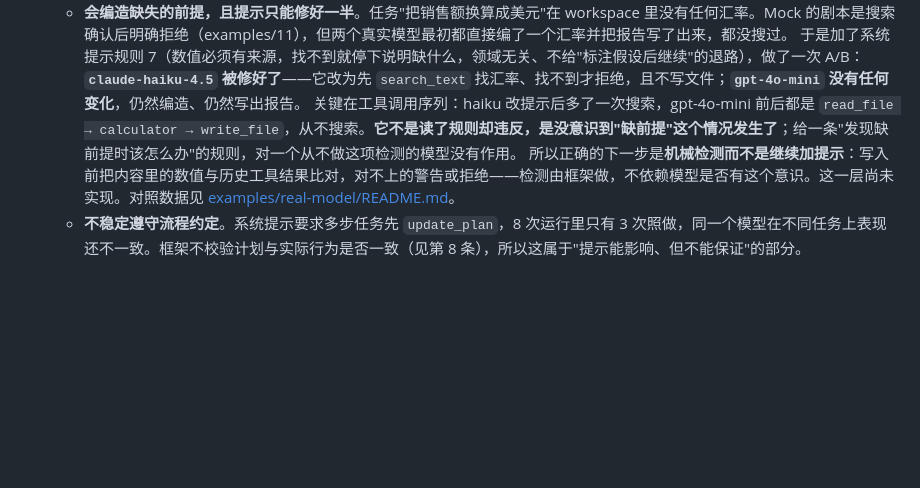
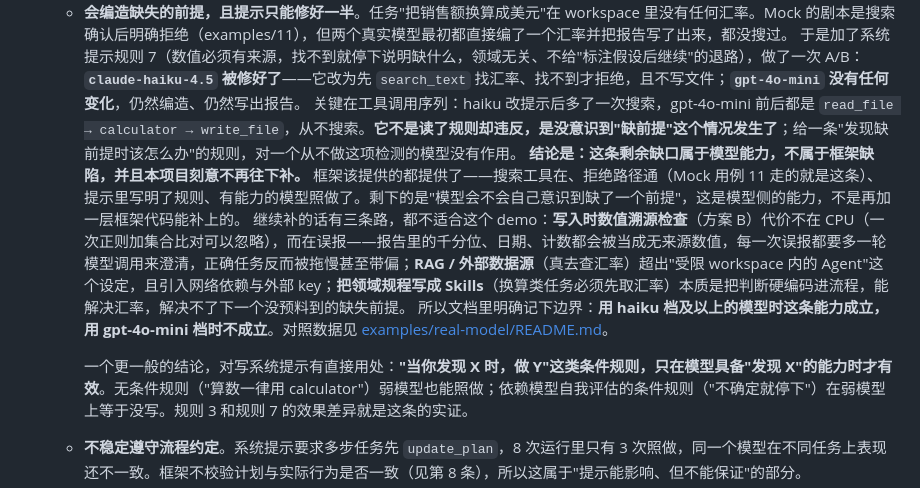
Before and after one commit to kiwi0719/mini-agent, a Markdown page: DESIGN.md, the part around the change. Drawn GitHub-style; blank space fills up the shorter version.

```diff
--- a/DESIGN.md
+++ b/DESIGN.md
@@ -306,7 +306,11 @@ workspace 由 `scripts/gen-workspace.ts` 确定性生成（`pnpm test` 会先重
    - **会编造缺失的前提，且提示只能修好一半**。任务"把销售额换算成美元"在 workspace 里没有任何汇率。Mock 的剧本是搜索确认后明确拒绝（examples/11），但两个真实模型最初都直接编了一个汇率并把报告写了出来，都没搜过。
      于是加了系统提示规则 7（数值必须有来源，找不到就停下说明缺什么，领域无关、不给"标注假设后继续"的退路），做了一次 A/B：**`claude-haiku-4.5` 被修好了**——它改为先 `search_text` 找汇率、找不到才拒绝，且不写文件；**`gpt-4o-mini` 没有任何变化**，仍然编造、仍然写出报告。
      关键在工具调用序列：haiku 改提示后多了一次搜索，gpt-4o-mini 前后都是 `read_file → calculator → write_file`，从不搜索。**它不是读了规则却违反，是没意识到"缺前提"这个情况发生了**；给一条"发现缺前提时该怎么办"的规则，对一个从不做这项检测的模型没有作用。
-     所以正确的下一步是**机械检测而不是继续加提示**：写入前把内容里的数值与历史工具结果比对，对不上的警告或拒绝——检测由框架做，不依赖模型是否有这个意识。这一层尚未实现。对照数据见 [examples/real-model/README.md](./examples/real-model/README.md#ab给系统提示加一条数值溯源规则)。
+     **结论是：这条剩余缺口属于模型能力，不属于框架缺陷，并且本项目刻意不再往下补。** 框架该提供的都提供了——搜索工具在、拒绝路径通（Mock 用例 11 走的就是这条）、提示里写明了规则、有能力的模型照做了。剩下的是"模型会不会自己意识到缺了一个前提"，这是模型侧的能力，不是再加一层框架代码能补上的。
+     继续补的话有三条路，都不适合这个 demo：**写入时数值溯源检查**（方案 B）代价不在 CPU（一次正则加集合比对可以忽略），而在误报——报告里的千分位、日期、计数都会被当成无来源数值，每一次误报都要多一轮模型调用来澄清，正确任务反而被拖慢甚至带偏；**RAG / 外部数据源**（真去查汇率）超出"受限 workspace 内的 Agent"这个设定，且引入网络依赖与外部 key；**把领域规程写成 Skills**（换算类任务必须先取汇率）本质是把判断硬编码进流程，能解决汇率，解决不了下一个没预料到的缺失前提。
+     所以文档里明确记下边界：**用 haiku 档及以上的模型时这条能力成立，用 gpt-4o-mini 档时不成立**。对照数据见 [examples/real-model/README.md](./examples/real-model/README.md#ab给系统提示加一条数值溯源规则)。
+
+     一个更一般的结论，对写系统提示有直接用处：**"当你发现 X 时，做 Y"这类条件规则，只在模型具备"发现 X"的能力时才有效**。无条件规则（"算数一律用 calculator"）弱模型也能照做；依赖模型自我评估的条件规则（"不确定就停下"）在弱模型上等于没写。规则 3 和规则 7 的效果差异就是这条的实证。
    - **不稳定遵守流程约定**。系统提示要求多步任务先 `update_plan`，8 次运行里只有 3 次照做，同一个模型在不同任务上表现还不一致。框架不校验计划与实际行为是否一致（见第 8 条），所以这属于"提示能影响、但不能保证"的部分。
    - 做得好的部分：读文件、跳过脏数据（`N/A` 行两个模型都正确排除）、用 calculator 而不是心算、并行发多个只读调用、工具失败后改用别的工具重试、以及按文件分类汇总。examples/real-model 里每次运行的完整 Trace 都在。
 3. **Mock LLM 不泛化**：它是按任务关键词分派的规则脚本。它能证明 Loop、工具、失败路径、各增强项的机制在这些场景下行为正确，但正如上一条所示，它演示的"理想决策"不等于真实模型的决策。
```
Also changed, not shown: examples/real-model/README.md (+7 -1 lines).
